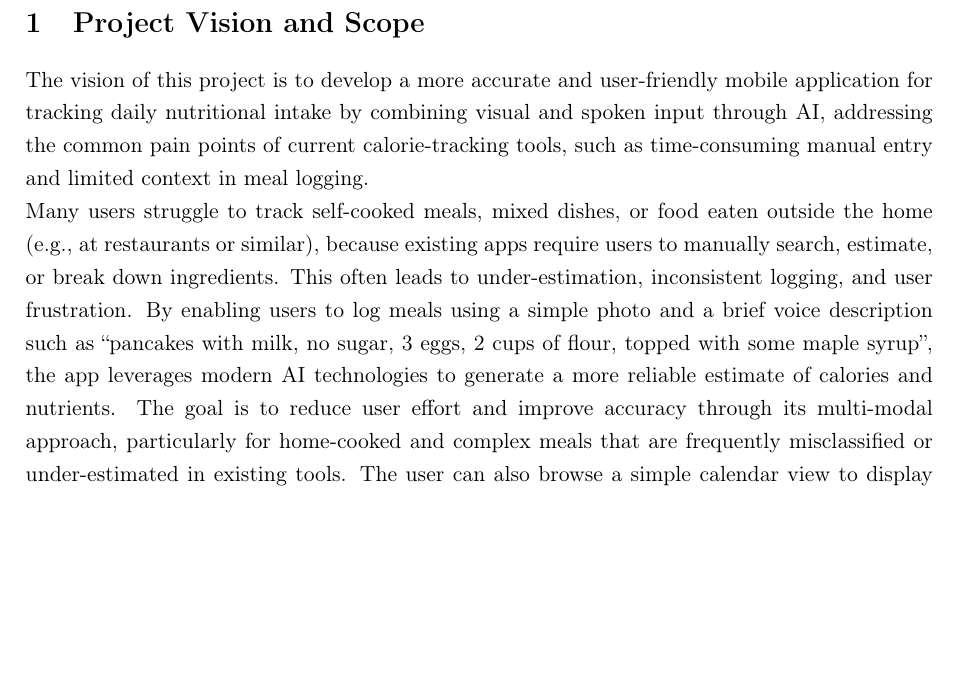
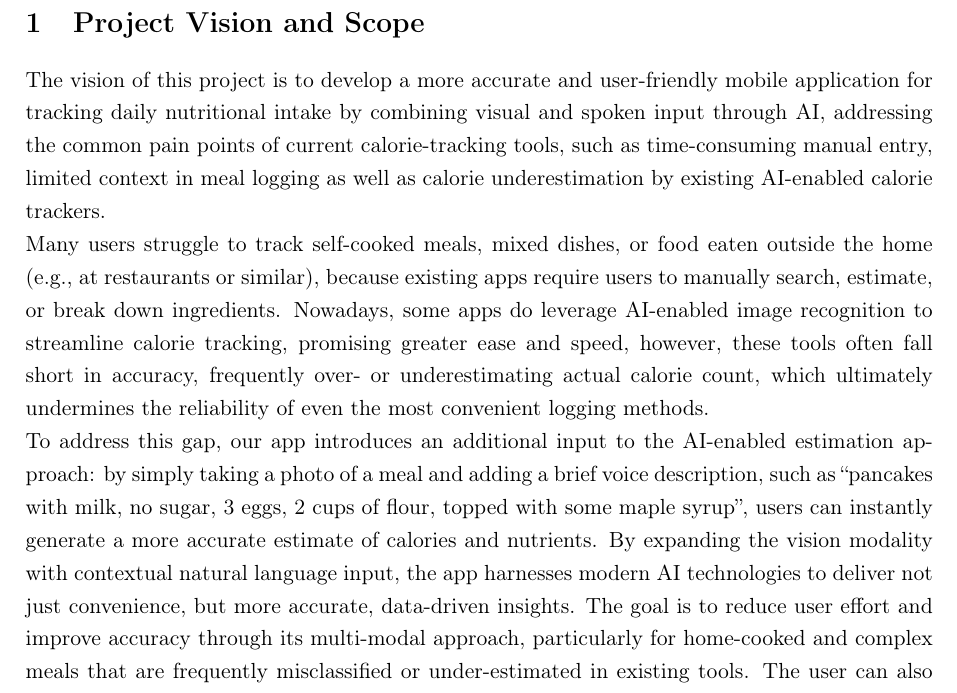
Before and after one commit to nilsobert/Nutri_AI, a LaTeX document (Project_Management_Report/project_management_report.tex): part of page 2 of 7, cut so that both start at the same text, the shorter picture padded with empty space. Compiled offline with pdfLaTeX.

Commit message:
adapted Project Vision

```diff
--- a/Project_Management_Report/project_management_report.tex
+++ b/Project_Management_Report/project_management_report.tex
@@ -59,11 +59,14 @@
 \label{sec:project_vision}
 %
 \noindent
-The vision of this project is to develop a more accurate and user-friendly mobile application for tracking daily nutritional intake by combining visual and spoken input through AI, addressing the common pain points of current calorie-tracking tools, such as time-consuming manual entry and limited context in meal logging.
+The vision of this project is to develop a more accurate and user-friendly mobile application for tracking daily nutritional intake by combining visual and spoken input through AI, addressing the common pain points of current calorie-tracking tools, such as time-consuming manual entry, limited context in meal logging as well as calorie underestimation by existing AI-enabled calorie trackers.
 
 \noindent
-Many users struggle to track self-cooked meals, mixed dishes, or food eaten outside the home (e.g., at restaurants or similar), because existing apps require users to manually search, estimate, or break down ingredients. This often leads to under-estimation, inconsistent logging, and user frustration.
-By enabling users to log meals using a simple photo and a brief voice description such as “pancakes with milk, no sugar, 3 eggs, 2 cups of flour, topped with some maple syrup”,  the app leverages modern AI technologies to generate a more reliable estimate of calories and nutrients. The goal is to reduce user effort and improve accuracy through its multi-modal approach, particularly for home-cooked and complex meals that are frequently misclassified or under-estimated in existing tools. The user can also browse a simple calendar view to display daily food intake and progress towards goals. Insights are provided to the user as well, so he can gain information on metrics such as average meal quality, longest logging streaks and many others.
+Many users struggle to track self-cooked meals, mixed dishes, or food eaten outside the home (e.g., at restaurants or similar), because existing apps require users to manually search, estimate, or break down
+ingredients. Nowadays, some apps do leverage AI-enabled image recognition to streamline calorie tracking, promising greater ease and speed, however, these tools often fall short in accuracy, frequently over- or underestimating actual calorie count, which ultimately undermines the reliability of even the most convenient logging methods.
+\\
+To address this gap, our app introduces an additional input to the AI-enabled estimation approach: by simply taking a photo of a meal and adding a brief voice description, such as “pancakes with milk, no sugar, 3 eggs, 2 cups of flour, topped with some maple syrup”, users can instantly generate a more accurate estimate of calories and nutrients. By expanding the vision modality with contextual natural language input, the app harnesses modern AI technologies to deliver not just convenience, but more accurate, data-driven insights.
+The goal is to reduce user effort and improve accuracy through its multi-modal approach, particularly for home-cooked and complex meals that are frequently misclassified or under-estimated in existing tools. The user can also browse a simple calendar view to display daily food intake and progress towards goals. Insights are provided to the user as well, so he can gain information on metrics such as average meal quality, longest logging streaks and many others.
 \\
 This solution aims to make nutrition tracking simpler, smarter, and more accessible, helping users stay aware of their intake and make informed choices, without requiring expertise meticulous manual logging.
 
```
